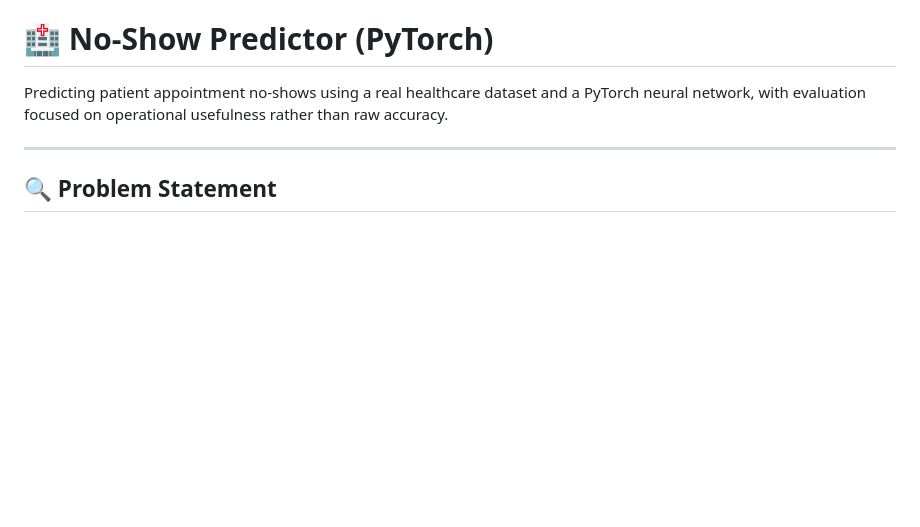
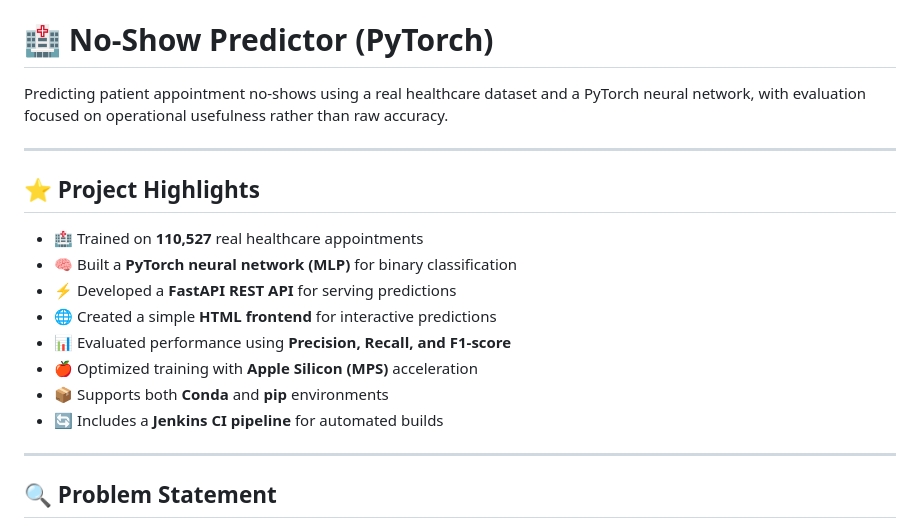
Before and after one commit to loveLaceLogic/noshow-predictor-pytorch, a Markdown page: README.md, the part around the change. Drawn GitHub-style; blank space fills up the shorter version.

Commit message:
Add project highlights to README
Added project highlights section with key features and optimizations.

```diff
--- a/README.md
+++ b/README.md
@@ -10,6 +10,17 @@ Predicting patient appointment no-shows using a real healthcare dataset and a Py
 
 ---
 
+## ⭐ Project Highlights
+
+- 🏥 Trained on **110,527** real healthcare appointments
+- 🧠 Built a **PyTorch neural network (MLP)** for binary classification
+- ⚡ Developed a **FastAPI REST API** for serving predictions
+- 🌐 Created a simple **HTML frontend** for interactive predictions
+- 📊 Evaluated performance using **Precision, Recall, and F1-score**
+- 🍎 Optimized training with **Apple Silicon (MPS)** acceleration
+- 📦 Supports both **Conda** and **pip** environments
+- 🔄 Includes a **Jenkins CI pipeline** for automated builds
+---
 ## 🔍 Problem Statement
 Missed appointments disrupt clinical workflows, waste staff time, and increase healthcare costs.
 This project explores whether patient and scheduling data can be used to predict appointment no-shows in advance.
```
